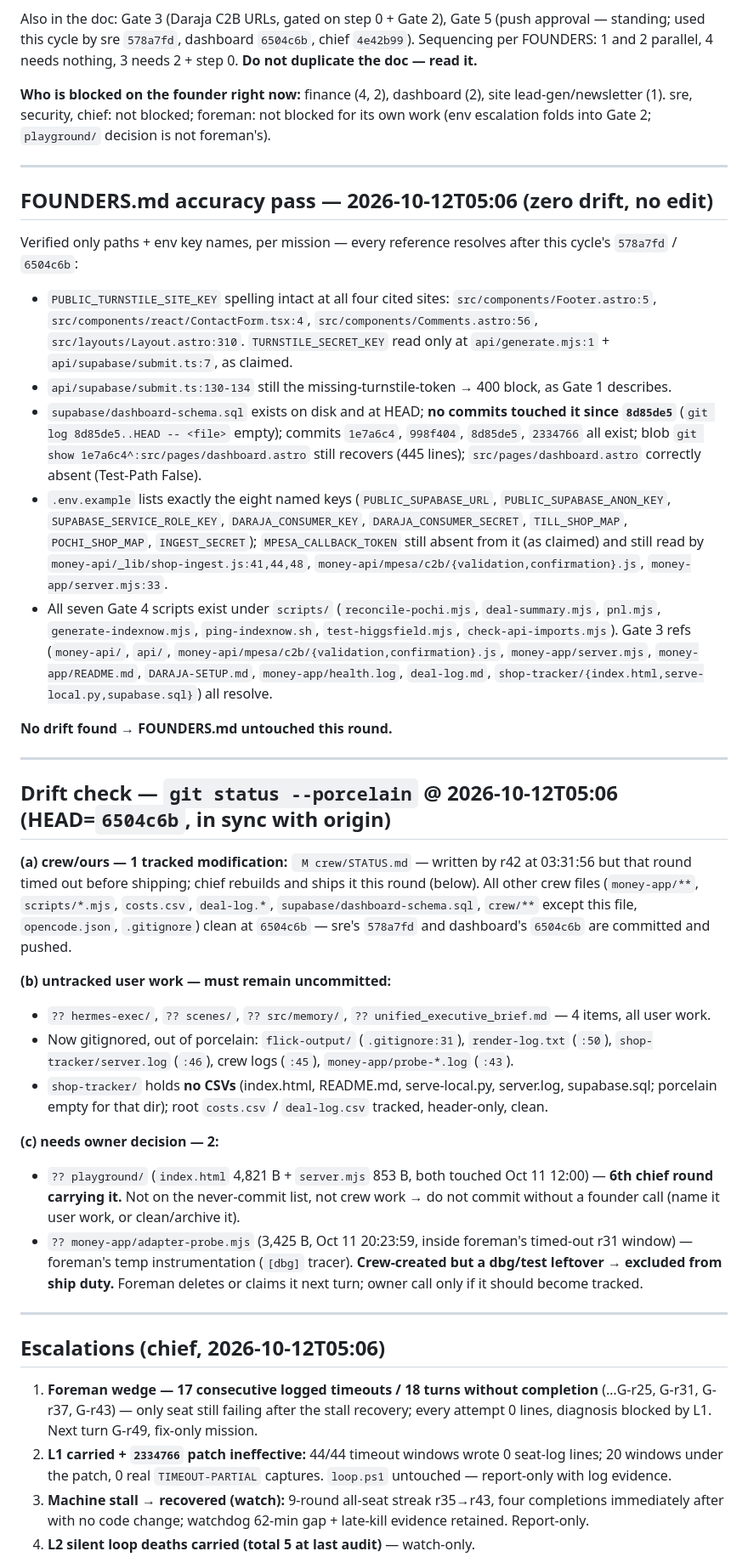
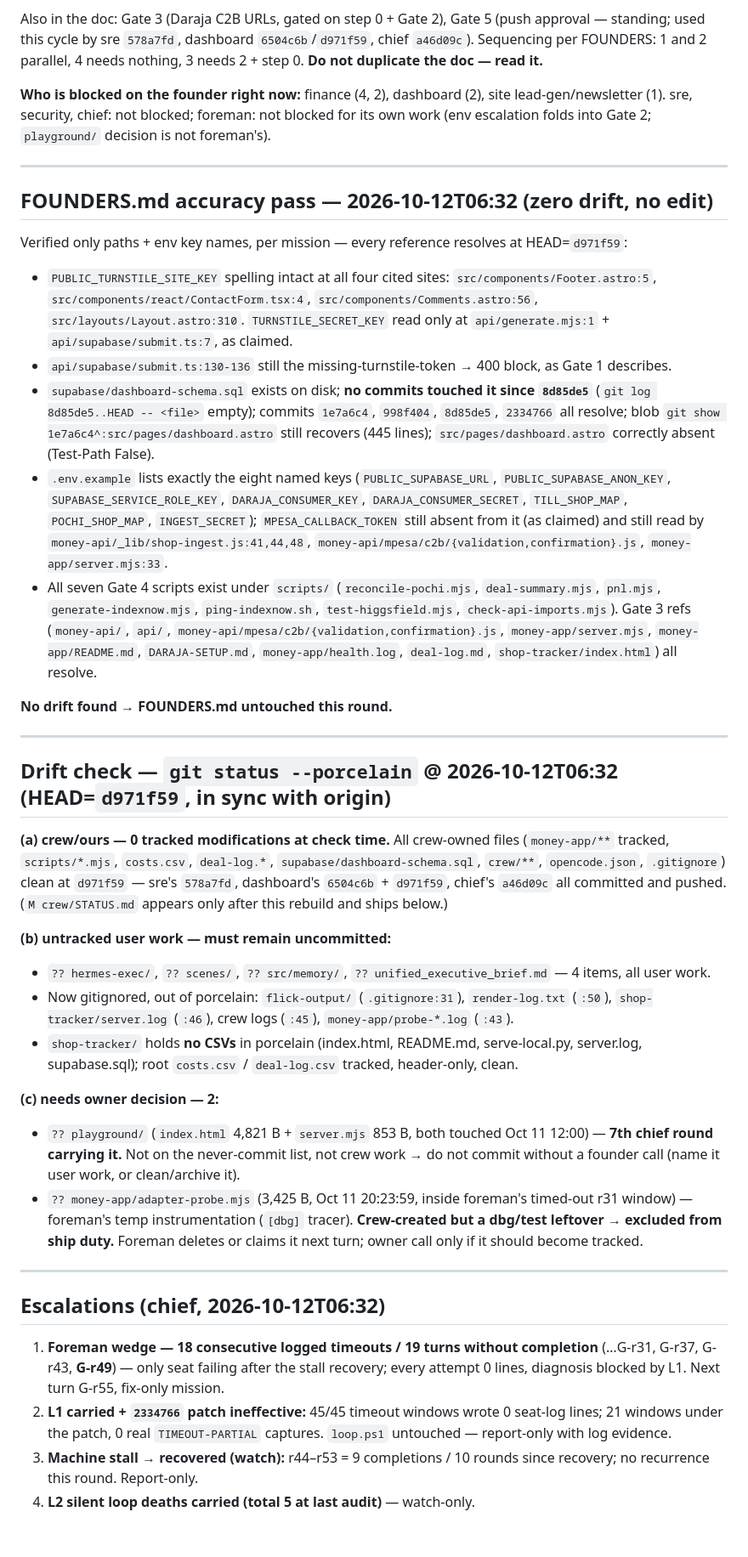
Before and after one commit to mwmwai/orbit-web-designs, a Markdown page: crew/STATUS.md, the part around one of its changes. Shown at 85% size. Rendered like a GitHub page; blank space fills up the shorter version.

```diff
--- a/crew/STATUS.md
+++ b/crew/STATUS.md
@@ -90,42 +85,42 @@ Rebuilt 2026-10-12T05:06 local by chief, session G round=48 (loop pid=3368, star
 3. **Gate 4 — Pochi statement export** (steps 1–2 → Finance): the only path to a real cash number; no financial number may be stated until it lands.
 
-Also in the doc: Gate 3 (Daraja C2B URLs, gated on step 0 + Gate 2), Gate 5 (push approval — standing; used this cycle by sre `578a7fd`, dashboard `6504c6b`, chief `4e42b99`). Sequencing per FOUNDERS: 1 and 2 parallel, 4 needs nothing, 3 needs 2 + step 0. **Do not duplicate the doc — read it.**
+Also in the doc: Gate 3 (Daraja C2B URLs, gated on step 0 + Gate 2), Gate 5 (push approval — standing; used this cycle by sre `578a7fd`, dashboard `6504c6b`/`d971f59`, chief `a46d09c`). Sequencing per FOUNDERS: 1 and 2 parallel, 4 needs nothing, 3 needs 2 + step 0. **Do not duplicate the doc — read it.**
 
 **Who is blocked on the founder right now:** finance (4, 2), dashboard (2), site lead-gen/newsletter (1). sre, security, chief: not blocked; foreman: not blocked for its own work (env escalation folds into Gate 2; `playground/` decision is not foreman's).
 
 ---
 
-## FOUNDERS.md accuracy pass — 2026-10-12T05:06 (zero drift, no edit)
+## FOUNDERS.md accuracy pass — 2026-10-12T06:32 (zero drift, no edit)
 
-Verified only paths + env key names, per mission — every reference resolves after this cycle's `578a7fd` / `6504c6b`:
+Verified only paths + env key names, per mission — every reference resolves at HEAD=`d971f59`:
 - `PUBLIC_TURNSTILE_SITE_KEY` spelling intact at all four cited sites: `src/components/Footer.astro:5`, `src/components/react/ContactForm.tsx:4`, `src/components/Comments.astro:56`, `src/layouts/Layout.astro:310`. `TURNSTILE_SECRET_KEY` read only at `api/generate.mjs:1` + `api/supabase/submit.ts:7`, as claimed.
-- `api/supabase/submit.ts:130-134` still the missing-turnstile-token → 400 block, as Gate 1 describes.
-- `supabase/dashboard-schema.sql` exists on disk and at HEAD; **no commits touched it since `8d85de5`** (`git log 8d85de5..HEAD -- <file>` empty); commits `1e7a6c4`, `998f404`, `8d85de5`, `2334766` all exist; blob `git show 1e7a6c4^:src/pages/dashboard.astro` still recovers (445 lines); `src/pages/dashboard.astro` correctly absent (Test-Path False).
+- `api/supabase/submit.ts:130-136` still the missing-turnstile-token → 400 block, as Gate 1 describes.
+- `supabase/dashboard-schema.sql` exists on disk; **no commits touched it since `8d85de5`** (`git log 8d85de5..HEAD -- <file>` empty); commits `1e7a6c4`, `998f404`, `8d85de5`, `2334766` all resolve; blob `git show 1e7a6c4^:src/pages/dashboard.astro` still recovers (445 lines); `src/pages/dashboard.astro` correctly absent (Test-Path False).
 - `.env.example` lists exactly the eight named keys (`PUBLIC_SUPABASE_URL`, `PUBLIC_SUPABASE_ANON_KEY`, `SUPABASE_SERVICE_ROLE_KEY`, `DARAJA_CONSUMER_KEY`, `DARAJA_CONSUMER_SECRET`, `TILL_SHOP_MAP`, `POCHI_SHOP_MAP`, `INGEST_SECRET`); `MPESA_CALLBACK_TOKEN` still absent from it (as claimed) and still read by `money-api/_lib/shop-ingest.js:41,44,48`, `money-api/mpesa/c2b/{validation,confirmation}.js`, `money-app/server.mjs:33`.
-- All seven Gate 4 scripts exist under `scripts/` (`reconcile-pochi.mjs`, `deal-summary.mjs`, `pnl.mjs`, `generate-indexnow.mjs`, `ping-indexnow.sh`, `test-higgsfield.mjs`, `check-api-imports.mjs`). Gate 3 refs (`money-api/`, `api/`, `money-api/mpesa/c2b/{validation,confirmation}.js`, `money-app/server.mjs`, `money-app/README.md`, `DARAJA-SETUP.md`, `money-app/health.log`, `deal-log.md`, `shop-tracker/{index.html,serve-local.py,supabase.sql}`) all resolve.
+- All seven Gate 4 scripts exist under `scripts/` (`reconcile-pochi.mjs`, `deal-summary.mjs`, `pnl.mjs`, `generate-indexnow.mjs`, `ping-indexnow.sh`, `test-higgsfield.mjs`, `check-api-imports.mjs`). Gate 3 refs (`money-api/`, `api/`, `money-api/mpesa/c2b/{validation,confirmation}.js`, `money-app/server.mjs`, `money-app/README.md`, `DARAJA-SETUP.md`, `money-app/health.log`, `deal-log.md`, `shop-tracker/index.html`) all resolve.
 
 **No drift found → FOUNDERS.md untouched this round.**
 
 ---
 
-## Drift check — `git status --porcelain` @ 2026-10-12T05:06 (HEAD=`6504c6b`, in sync with origin)
+## Drift check — `git status --porcelain` @ 2026-10-12T06:32 (HEAD=`d971f59`, in sync with origin)
 
-**(a) crew/ours — 1 tracked modification:** ` M crew/STATUS.md` — written by r42 at 03:31:56 but that round timed out before shipping; chief rebuilds and ships it this round (below). All other crew files (`money-app/**`, `scripts/*.mjs`, `costs.csv`, `deal-log.*`, `supabase/dashboard-schema.sql`, `crew/**` except this file, `opencode.json`, `.gitignore`) clean at `6504c6b` — sre's `578a7fd` and dashboard's `6504c6b` are committed and pushed.
+**(a) crew/ours — 0 tracked modifications at check time.** All crew-owned files (`money-app/**` tracked, `scripts/*.mjs`, `costs.csv`, `deal-log.*`, `supabase/dashboard-schema.sql`, `crew/**`, `opencode.json`, `.gitignore`) clean at `d971f59` — sre's `578a7fd`, dashboard's `6504c6b` + `d971f59`, chief's `a46d09c` all committed and pushed. (`M crew/STATUS.md` appears only after this rebuild and ships below.)
 
 **(b) untracked user work — must remain uncommitted:**
 - `?? hermes-exec/`, `?? scenes/`, `?? src/memory/`, `?? unified_executive_brief.md` — 4 items, all user work.
 - Now gitignored, out of porcelain: `flick-output/` (`.gitignore:31`), `render-log.txt` (`:50`), `shop-tracker/server.log` (`:46`), crew logs (`:45`), `money-app/probe-*.log` (`:43`).
-- `shop-tracker/` holds **no CSVs** (index.html, README.md, serve-local.py, server.log, supabase.sql; porcelain empty for that dir); root `costs.csv` / `deal-log.csv` tracked, header-only, clean.
+- `shop-tracker/` holds **no CSVs** in porcelain (index.html, README.md, serve-local.py, server.log, supabase.sql); root `costs.csv` / `deal-log.csv` tracked, header-only, clean.
 
 **(c) needs owner decision — 2:**
-- `?? playground/` (`index.html` 4,821 B + `server.mjs` 853 B, both touched Oct 11 12:00) — **6th chief round carrying it.** Not on the never-commit list, not crew work → do not commit without a founder call (name it user work, or clean/archive it).
+- `?? playground/` (`index.html` 4,821 B + `server.mjs` 853 B, both touched Oct 11 12:00) — **7th chief round carrying it.** Not on the never-commit list, not crew work → do not commit without a founder call (name it user work, or clean/archive it).
 - `?? money-app/adapter-probe.mjs` (3,425 B, Oct 11 20:23:59, inside foreman's timed-out r31 window) — foreman's temp instrumentation (`[dbg]` tracer). **Crew-created but a dbg/test leftover → excluded from ship duty.** Foreman deletes or claims it next turn; owner call only if it should become tracked.
 
 ---
 
-## Escalations (chief, 2026-10-12T05:06)
+## Escalations (chief, 2026-10-12T06:32)
 
-1. **Foreman wedge — 17 consecutive logged timeouts / 18 turns without completion** (…G-r25, G-r31, G-r37, G-r43) — only seat still failing after the stall recovery; every attempt 0 lines, diagnosis blocked by L1. Next turn G-r49, fix-only mission.
-2. **L1 carried + `2334766` patch ineffective:** 44/44 timeout windows wrote 0 seat-log lines; 20 windows under the patch, 0 real `TIMEOUT-PARTIAL` captures. `loop.ps1` untouched — report-only with log evidence.
-3. **Machine stall → recovered (watch):** 9-round all-seat streak r35→r43, four completions immediately after with no code change; watchdog 62-min gap + late-kill evidence retained. Report-only.
+1. **Foreman wedge — 18 consecutive logged timeouts / 19 turns without completion** (…G-r31, G-r37, G-r43, **G-r49**) — only seat failing after the stall recovery; every attempt 0 lines, diagnosis blocked by L1. Next turn G-r55, fix-only mission.
+2. **L1 carried + `2334766` patch ineffective:** 45/45 timeout windows wrote 0 seat-log lines; 21 windows under the patch, 0 real `TIMEOUT-PARTIAL` captures. `loop.ps1` untouched — report-only with log evidence.
+3. **Machine stall → recovered (watch):** r44–r53 = 9 completions / 10 rounds since recovery; no recurrence this round. Report-only.
 4. **L2 silent loop deaths carried (total 5 at last audit)** — watch-only.
```
Also changed, not shown: other parts of crew/STATUS.md (+50 -55 lines).
